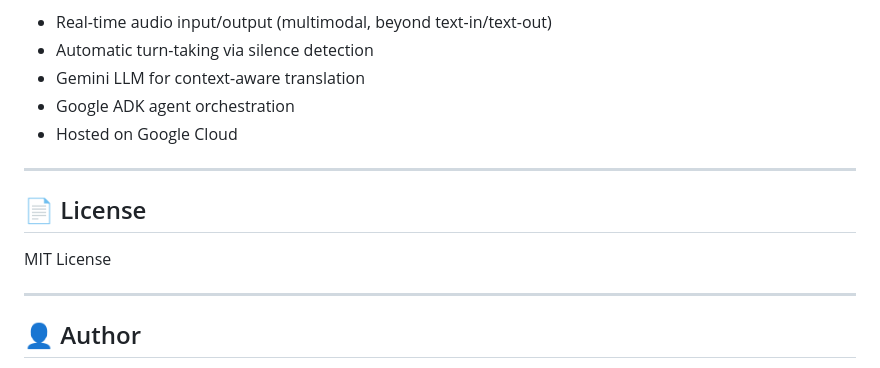
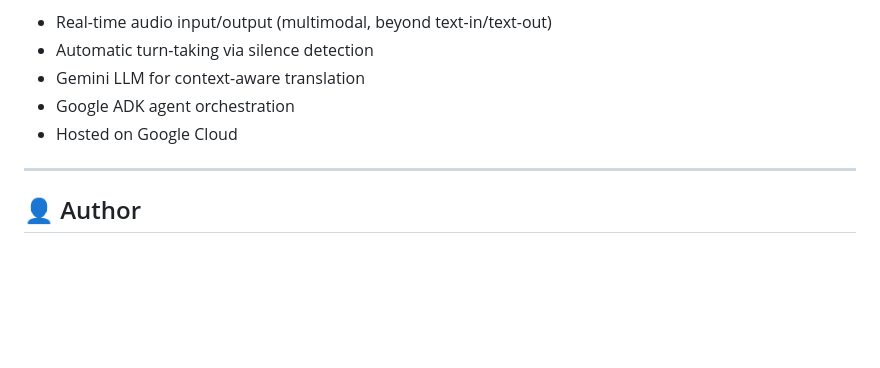
Before and after one commit to suhaif314/Gemini-Live-challenge-2026, a Markdown page: README.md, the part around the change. Drawn GitHub-style; blank space fills up the shorter version.

```diff
--- a/README.md
+++ b/README.md
@@ -325,11 +325,6 @@ This agent enables natural voice conversations between speakers of different lan
 - Google ADK agent orchestration
 - Hosted on Google Cloud
 
----
-
-## 📄 License
-
-MIT License
 
 ---
 
```
